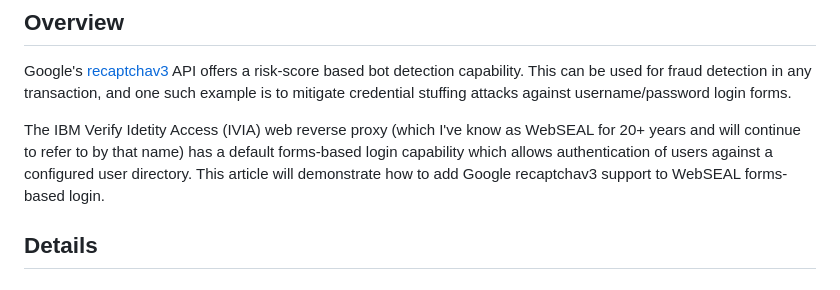
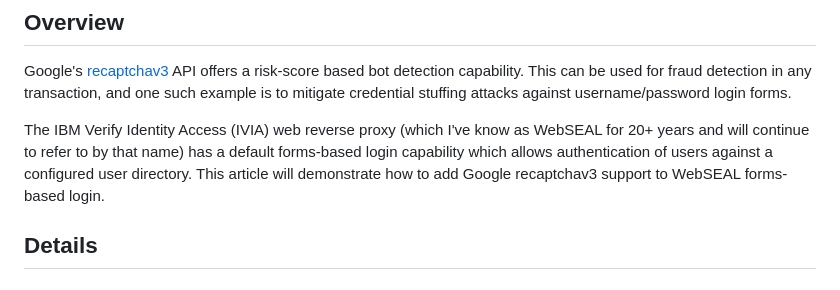
Before and after one commit to sbweeden/blog_assets, a Markdown page: isva_recaptchav3_formslogin/README.md, the part around the change. Rendered like a GitHub page.

Commit message:
fix typo

```diff
--- a/isva_recaptchav3_formslogin/README.md
+++ b/isva_recaptchav3_formslogin/README.md
@@ -4,7 +4,7 @@
 
 Google's [recaptchav3](https://developers.google.com/recaptcha/docs/v3) API offers a risk-score based bot detection capability. This can be used for fraud detection in any transaction, and one such example is to mitigate credential stuffing attacks against username/password login forms.
 
-The IBM Verify Idetity Access (IVIA) web reverse proxy (which I've know as WebSEAL for 20+ years and will continue to refer to by that name) has a default forms-based login capability which allows authentication of users against a configured user directory. This article will demonstrate how to add Google recaptchav3 support to WebSEAL forms-based login.
+The IBM Verify Identity Access (IVIA) web reverse proxy (which I've know as WebSEAL for 20+ years and will continue to refer to by that name) has a default forms-based login capability which allows authentication of users against a configured user directory. This article will demonstrate how to add Google recaptchav3 support to WebSEAL forms-based login.
 
 ## Details
 
```
